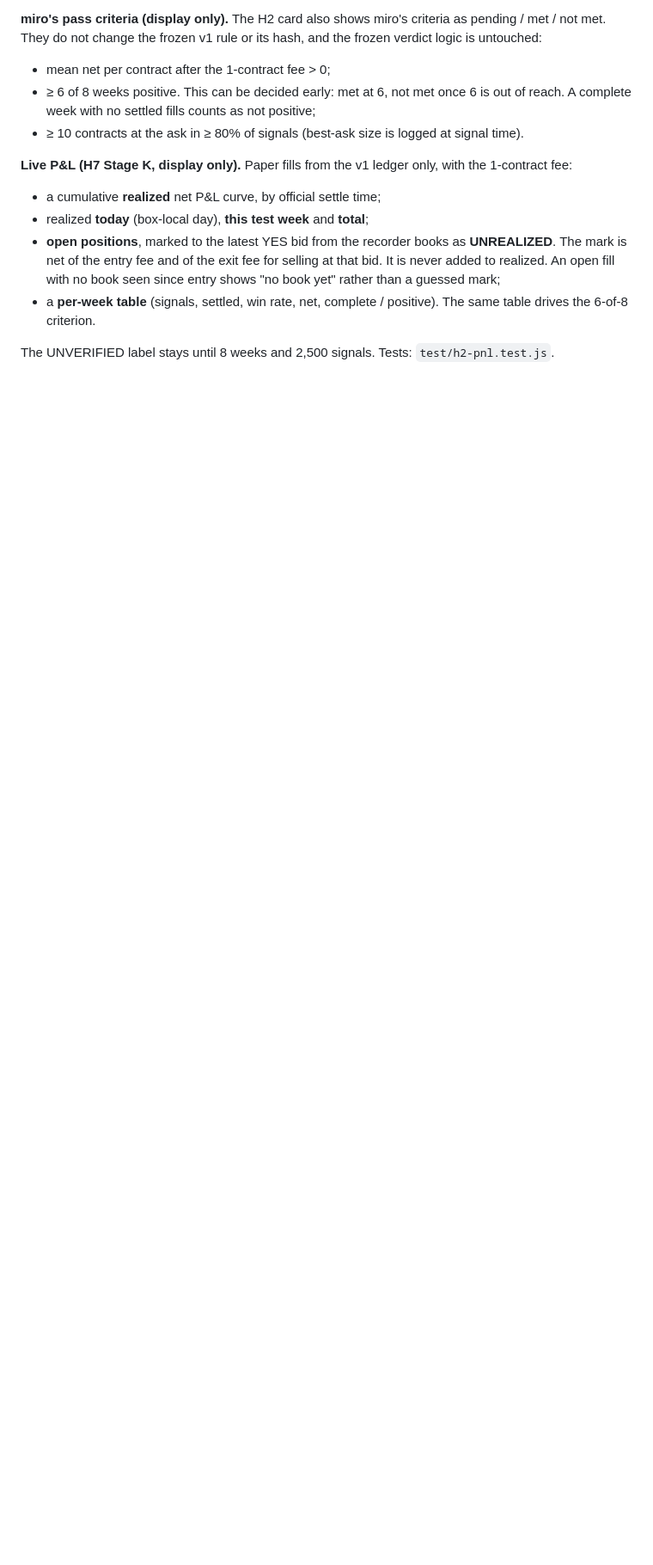
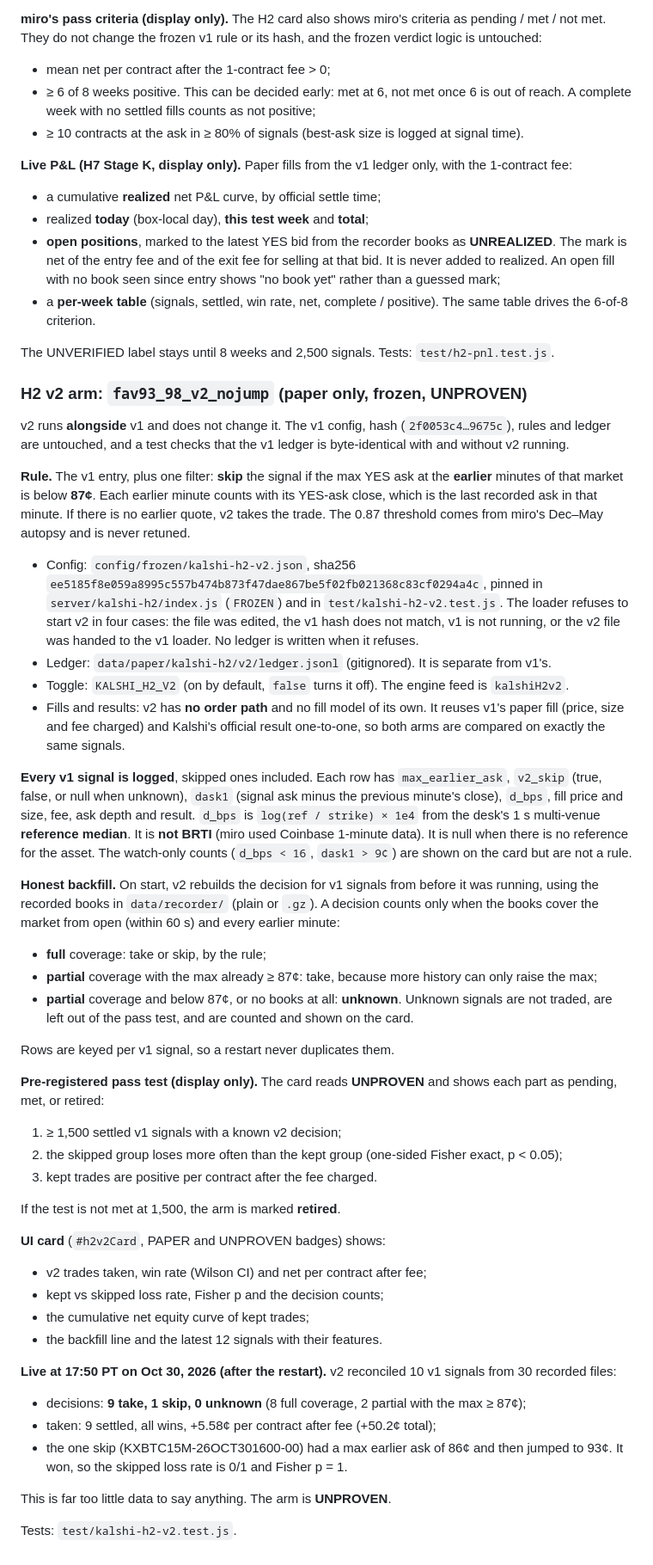
Before and after one commit to fluidcity/hawse-desk-demo, a Markdown page: README.md, the part around the change. Shown at 86% size. Drawn GitHub-style; blank space fills up the shorter version.

Commit message:
[GrokBot-poder] Kalshi H2 v2: README section (rule, frozen hash, backfill, pass test, live numbers)
Built-by: GrokBot-poder

```diff
--- a/README.md
+++ b/README.md
@@ -712,3 +712,60 @@ not change the frozen v1 rule or its hash, and the frozen verdict logic is untou
   criterion.
 
 The UNVERIFIED label stays until 8 weeks and 2,500 signals. Tests: `test/h2-pnl.test.js`.
+
+### H2 v2 arm: `fav93_98_v2_nojump` (paper only, frozen, UNPROVEN)
+
+v2 runs **alongside** v1 and does not change it. The v1 config, hash (`2f0053c4…9675c`), rules and ledger are
+untouched, and a test checks that the v1 ledger is byte-identical with and without v2 running.
+
+**Rule.** The v1 entry, plus one filter: **skip** the signal if the max YES ask at the **earlier** minutes of that
+market is below **87¢**. Each earlier minute counts with its YES-ask close, which is the last recorded ask in that
+minute. If there is no earlier quote, v2 takes the trade. The 0.87 threshold comes from miro's Dec–May autopsy and is
+never retuned.
+- Config: `config/frozen/kalshi-h2-v2.json`, sha256 `ee5185f8e059a8995c557b474b873f47dae867be5f02fb021368c83cf0294a4c`,
+  pinned in `server/kalshi-h2/index.js` (`FROZEN`) and in `test/kalshi-h2-v2.test.js`. The loader refuses to start v2
+  in four cases: the file was edited, the v1 hash does not match, v1 is not running, or the v2 file was handed to the
+  v1 loader. No ledger is written when it refuses.
+- Ledger: `data/paper/kalshi-h2/v2/ledger.jsonl` (gitignored). It is separate from v1's.
+- Toggle: `KALSHI_H2_V2` (on by default, `false` turns it off). The engine feed is `kalshiH2v2`.
+- Fills and results: v2 has **no order path** and no fill model of its own. It reuses v1's paper fill (price, size and
+  fee charged) and Kalshi's official result one-to-one, so both arms are compared on exactly the same signals.
+
+**Every v1 signal is logged**, skipped ones included. Each row has `max_earlier_ask`, `v2_skip` (true, false, or
+null when unknown), `dask1` (signal ask minus the previous minute's close), `d_bps`, fill price and size, fee, ask
+depth and result. `d_bps` is `log(ref / strike) × 1e4` from the desk's 1 s multi-venue **reference median**. It is
+**not BRTI** (miro used Coinbase 1-minute data). It is null when there is no reference for the asset. The watch-only
+counts (`d_bps < 16`, `dask1 > 9¢`) are shown on the card but are not a rule.
+
+**Honest backfill.** On start, v2 rebuilds the decision for v1 signals from before it was running, using the recorded
+books in `data/recorder/` (plain or `.gz`). A decision counts only when the books cover the market from open (within
+60 s) and every earlier minute:
+- **full** coverage: take or skip, by the rule;
+- **partial** coverage with the max already ≥ 87¢: take, because more history can only raise the max;
+- **partial** coverage and below 87¢, or no books at all: **unknown**. Unknown signals are not traded, are left out of
+  the pass test, and are counted and shown on the card.
+
+Rows are keyed per v1 signal, so a restart never duplicates them.
+
+**Pre-registered pass test (display only).** The card reads **UNPROVEN** and shows each part as pending, met, or retired:
+1. ≥ 1,500 settled v1 signals with a known v2 decision;
+2. the skipped group loses more often than the kept group (one-sided Fisher exact, p < 0.05);
+3. kept trades are positive per contract after the fee charged.
+
+If the test is not met at 1,500, the arm is marked **retired**.
+
+**UI card** (`#h2v2Card`, PAPER and UNPROVEN badges) shows:
+- v2 trades taken, win rate (Wilson CI) and net per contract after fee;
+- kept vs skipped loss rate, Fisher p and the decision counts;
+- the cumulative net equity curve of kept trades;
+- the backfill line and the latest 12 signals with their features.
+
+**Live at 17:50 PT on Oct 30, 2026 (after the restart).** v2 reconciled 10 v1 signals from 30 recorded files:
+- decisions: **9 take, 1 skip, 0 unknown** (8 full coverage, 2 partial with the max ≥ 87¢);
+- taken: 9 settled, all wins, +5.58¢ per contract after fee (+50.2¢ total);
+- the one skip (KXBTC15M-26OCT301600-00) had a max earlier ask of 86¢ and then jumped to 93¢. It won, so the
+  skipped loss rate is 0/1 and Fisher p = 1.
+
+This is far too little data to say anything. The arm is **UNPROVEN**.
+
+Tests: `test/kalshi-h2-v2.test.js`.
```
